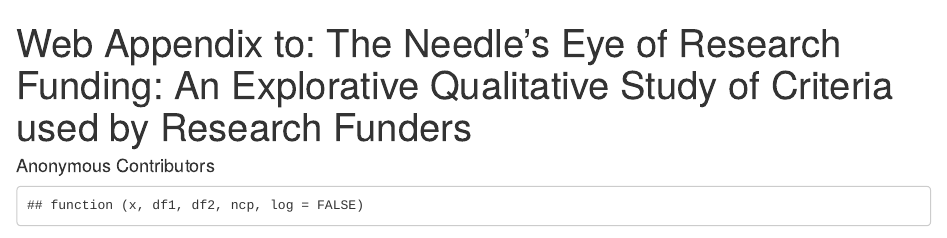
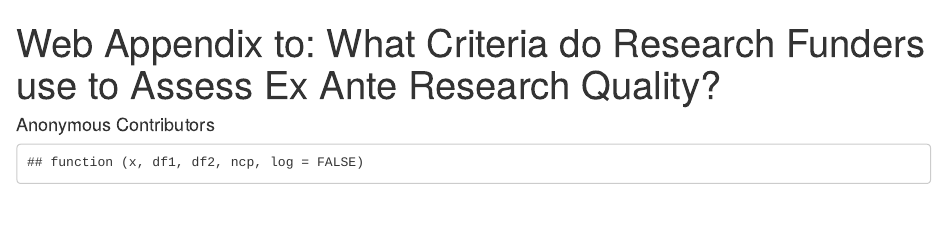
Before and after one commit to emeliefroberg/ResearchFunding, an R Markdown document (createHTML.Rmd): the page in a window 1100 px wide, from its top. Rendered offline with R 4.5, knitr and Pandoc, with nearby package versions; some code elsewhere in the file could not run offline.

Commit message:
Changed title

```diff
--- a/createHTML.Rmd
+++ b/createHTML.Rmd
@@ -1,5 +1,5 @@
 ---
-title: "Web Appendix to: The Needle’s Eye of Research Funding: An Explorative Qualitative Study of Criteria used by Research Funders"
+title: "Web Appendix to: What Criteria do Research Funders use to Assess Ex Ante Research Quality?"
 author: "Anonymous Contributors"
 output: html_document
 header-includes:
```
Also changed, not shown: createHTML.html.
